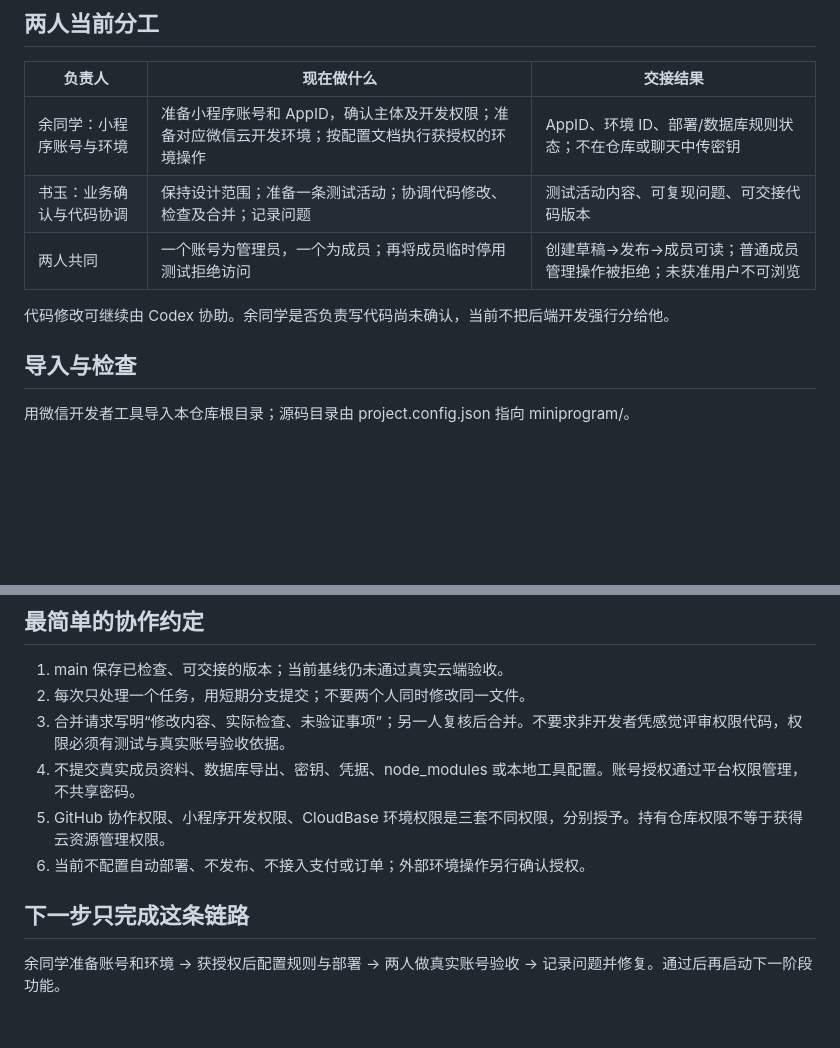
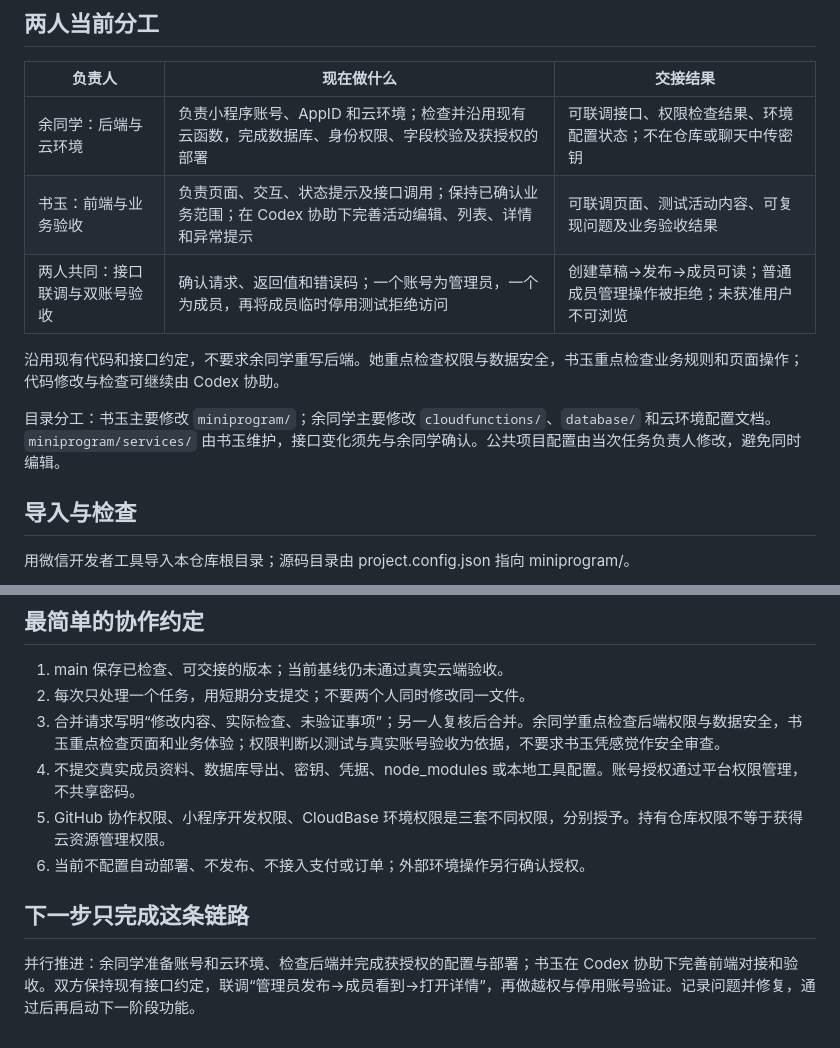
Before and after one commit to hushuyu0904-lgtm/weijie-community-miniprogram, a Markdown page: README.md, 2 parts joined by grey strips. Drawn GitHub-style; blank space fills up the shorter version.

Commit message:
docs: clarify frontend and backend collaboration responsibilities

```diff
--- a/README.md
+++ b/README.md
@@ -8,11 +8,13 @@
 
 | 负责人 | 现在做什么 | 交接结果 |
 | --- | --- | --- |
-| 余同学：小程序账号与环境 | 准备小程序账号和 AppID，确认主体及开发权限；准备对应微信云开发环境；按配置文档执行获授权的环境操作 | AppID、环境 ID、部署/数据库规则状态；不在仓库或聊天中传密钥 |
-| 书玉：业务确认与代码协调 | 保持设计范围；准备一条测试活动；协调代码修改、检查及合并；记录问题 | 测试活动内容、可复现问题、可交接代码版本 |
-| 两人共同 | 一个账号为管理员，一个为成员；再将成员临时停用测试拒绝访问 | 创建草稿→发布→成员可读；普通成员管理操作被拒绝；未获准用户不可浏览 |
+| 余同学：后端与云环境 | 负责小程序账号、AppID 和云环境；检查并沿用现有云函数，完成数据库、身份权限、字段校验及获授权的部署 | 可联调接口、权限检查结果、环境配置状态；不在仓库或聊天中传密钥 |
+| 书玉：前端与业务验收 | 负责页面、交互、状态提示及接口调用；保持已确认业务范围；在 Codex 协助下完善活动编辑、列表、详情和异常提示 | 可联调页面、测试活动内容、可复现问题及业务验收结果 |
+| 两人共同：接口联调与双账号验收 | 确认请求、返回值和错误码；一个账号为管理员，一个为成员，再将成员临时停用测试拒绝访问 | 创建草稿→发布→成员可读；普通成员管理操作被拒绝；未获准用户不可浏览 |
 
-代码修改可继续由 Codex 协助。余同学是否负责写代码尚未确认，当前不把后端开发强行分给他。
+沿用现有代码和接口约定，不要求余同学重写后端。她重点检查权限与数据安全，书玉重点检查业务规则和页面操作；代码修改与检查可继续由 Codex 协助。
+
+目录分工：书玉主要修改 `miniprogram/`；余同学主要修改 `cloudfunctions/`、`database/` 和云环境配置文档。`miniprogram/services/` 由书玉维护，接口变化须先与余同学确认。公共项目配置由当次任务负责人修改，避免同时编辑。
 
 ## 导入与检查
 
@@ -36,11 +38,11 @@ node check-cloud.cjs
 
 1. main 保存已检查、可交接的版本；当前基线仍未通过真实云端验收。
 2. 每次只处理一个任务，用短期分支提交；不要两个人同时修改同一文件。
-3. 合并请求写明“修改内容、实际检查、未验证事项”；另一人复核后合并。不要求非开发者凭感觉评审权限代码，权限必须有测试与真实账号验收依据。
+3. 合并请求写明“修改内容、实际检查、未验证事项”；另一人复核后合并。余同学重点检查后端权限与数据安全，书玉重点检查页面和业务体验；权限判断以测试与真实账号验收为依据，不要求书玉凭感觉作安全审查。
 4. 不提交真实成员资料、数据库导出、密钥、凭据、node_modules 或本地工具配置。账号授权通过平台权限管理，不共享密码。
 5. GitHub 协作权限、小程序开发权限、CloudBase 环境权限是三套不同权限，分别授予。持有仓库权限不等于获得云资源管理权限。
 6. 当前不配置自动部署、不发布、不接入支付或订单；外部环境操作另行确认授权。
 
 ## 下一步只完成这条链路
 
-余同学准备账号和环境 → 获授权后配置规则与部署 → 两人做真实账号验收 → 记录问题并修复。通过后再启动下一阶段功能。
+并行推进：余同学准备账号和云环境、检查后端并完成获授权的配置与部署；书玉在 Codex 协助下完善前端对接和验收。双方保持现有接口约定，联调“管理员发布→成员看到→打开详情”，再做越权与停用账号验证。记录问题并修复，通过后再启动下一阶段功能。
```
